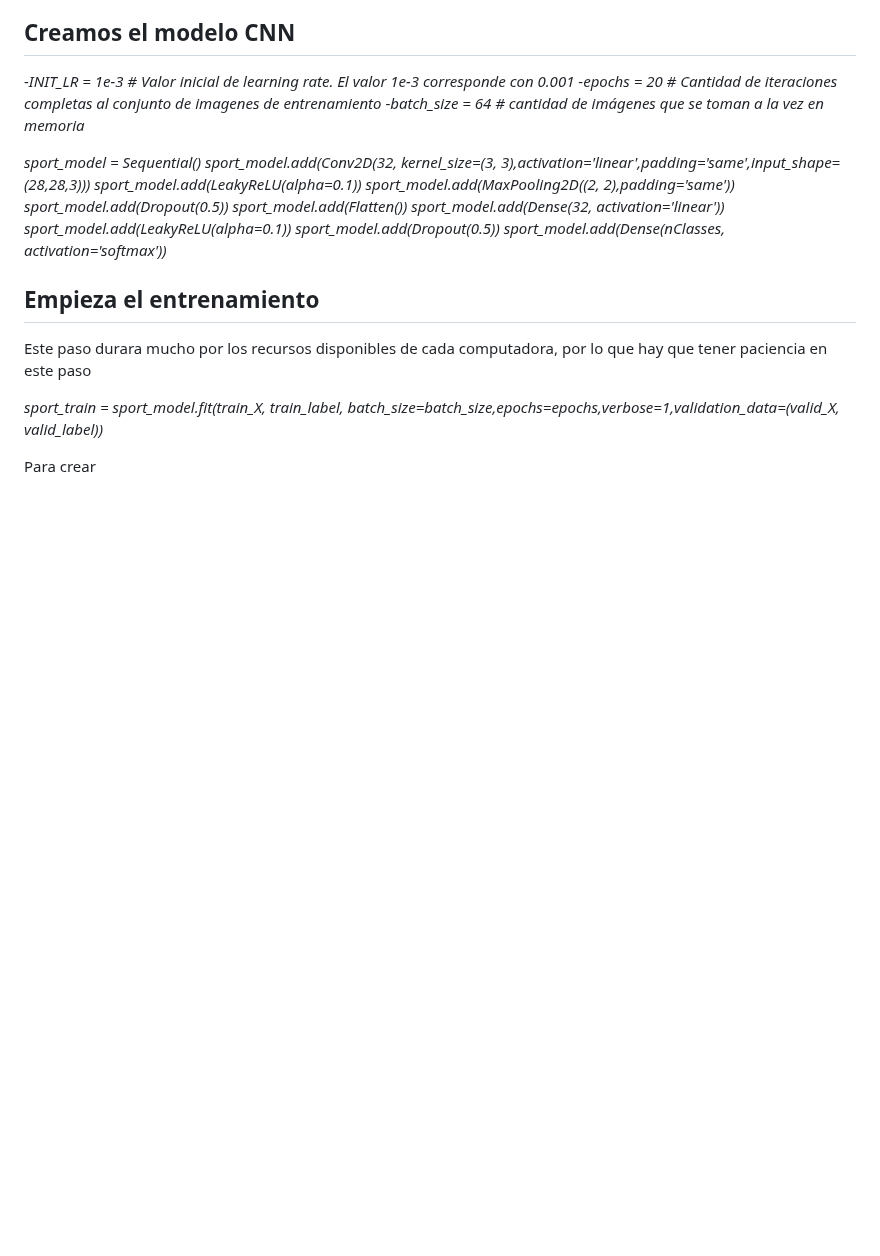
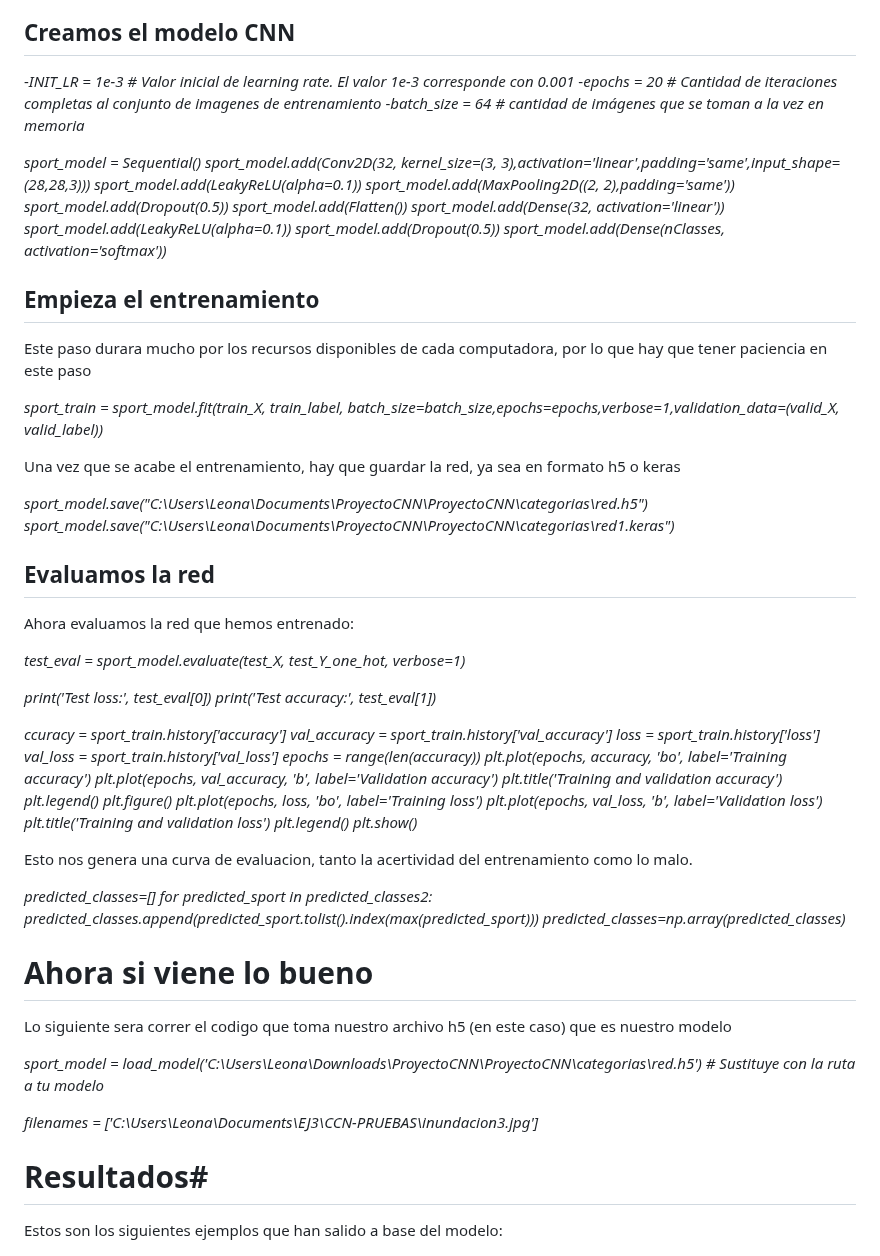
Before and after one commit to Leonardo-mtz00/5ProjectsIA-LeonardoMartinezGomez, a Markdown page: Catastrofes.md, the part around the change. Drawn GitHub-style; blank space fills up the shorter version.

Commit message:
catastrofes mejorando

```diff
--- a/Catastrofes.md
+++ b/Catastrofes.md
@@ -135,8 +135,57 @@ Este paso durara mucho por los recursos disponibles de cada computadora, por lo
 
 *sport_train = sport_model.fit(train_X, train_label, batch_size=batch_size,epochs=epochs,verbose=1,validation_data=(valid_X, valid_label))*
 
+Una vez que se acabe el entrenamiento, hay que guardar la red, ya sea en formato h5 o keras
 
-Para crear
+*sport_model.save("C:\\Users\\Leona\\Documents\\ProyectoCNN\\ProyectoCNN\\categorias\\red.h5")*
+*sport_model.save("C:\\Users\\Leona\\Documents\\ProyectoCNN\\ProyectoCNN\\categorias\\red1.keras")*
+
+
+## Evaluamos la red ##
+
+Ahora evaluamos la red que hemos entrenado:
+
+*test_eval = sport_model.evaluate(test_X, test_Y_one_hot, verbose=1)*
+
+*print('Test loss:', test_eval[0])*
+*print('Test accuracy:', test_eval[1])*
+
+*ccuracy = sport_train.history['accuracy']*
+*val_accuracy = sport_train.history['val_accuracy']*
+*loss = sport_train.history['loss']*
+*val_loss = sport_train.history['val_loss']*
+*epochs = range(len(accuracy))*
+*plt.plot(epochs, accuracy, 'bo', label='Training accuracy')*
+*plt.plot(epochs, val_accuracy, 'b', label='Validation accuracy')*
+*plt.title('Training and validation accuracy')*
+*plt.legend()*
+*plt.figure()*
+*plt.plot(epochs, loss, 'bo', label='Training loss')*
+*plt.plot(epochs, val_loss, 'b', label='Validation loss')*
+*plt.title('Training and validation loss')*
+*plt.legend()*
+*plt.show()*
+
+Esto nos genera una curva de evaluacion, tanto la acertividad del entrenamiento como lo malo.
+
+*predicted_classes=[]*
+*for predicted_sport in predicted_classes2:*
+    *predicted_classes.append(predicted_sport.tolist().index(max(predicted_sport)))*
+*predicted_classes=np.array(predicted_classes)*
+
+# Ahora si viene lo bueno #
+
+Lo siguiente sera correr el codigo que toma nuestro archivo h5 (en este caso) que es nuestro modelo
+
+*sport_model = load_model('C:\\Users\\Leona\\Downloads\\ProyectoCNN\\ProyectoCNN\\categorias\\red.h5')  # Sustituye con la ruta a tu modelo*
+
+
+*filenames = ['C:\\Users\\Leona\\Documents\\EJ3\\CCN-PRUEBAS\\inundacion3.jpg']*
+
+
+# Resultados#
+
+Estos son los siguientes ejemplos que han salido a base del modelo:
 
 ![Ejemplo de Asalto](./Images/asalto1.png)
 Este es un ejemplo de la identificación de la situación, la cual es un asalto
```
